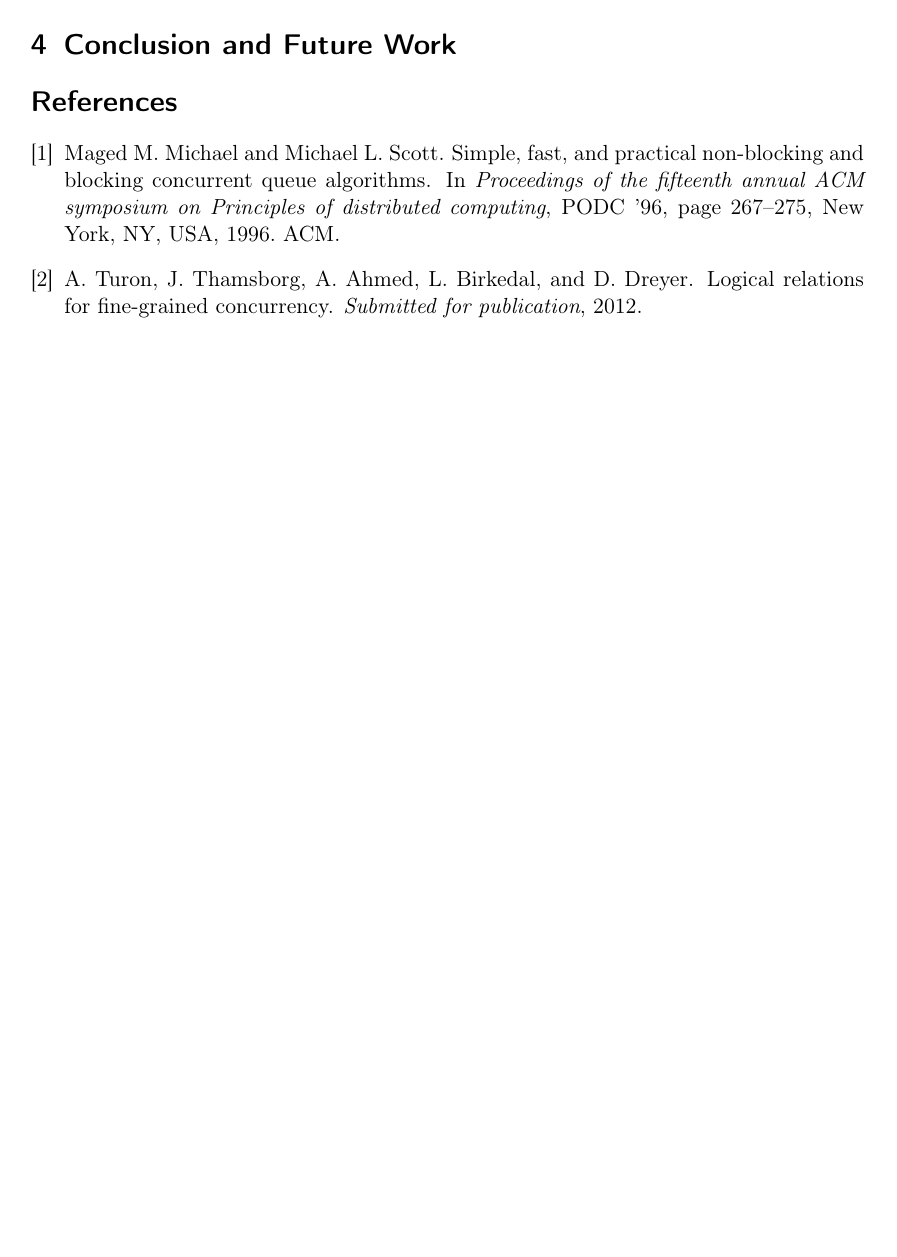
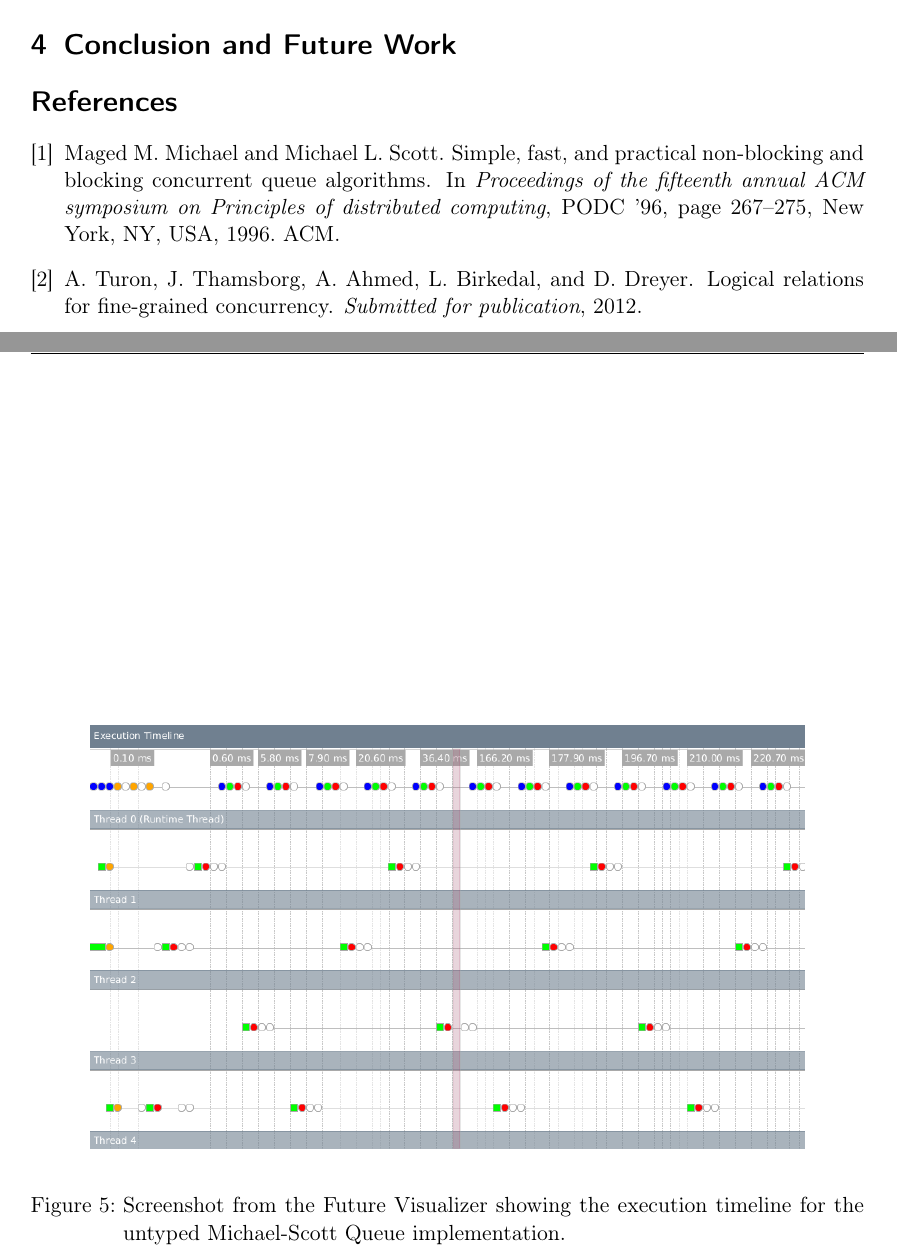
Before and after one commit to fbie/racket-cas, a LaTeX paper (report/racket-cas.tex): part of page 5 of 5 before the commit and two parts of pages 5 and 6 of 6 after it, the two joined at a grey line, cut so that both start at the same text, the shorter picture padded with empty space. Compiled offline with pdfLaTeX.

Commit message:
add execution timeline to report

```diff
--- a/report/racket-cas.tex
+++ b/report/racket-cas.tex
@@ -8,6 +8,8 @@
 
 \usepackage{fancyhdr}
 \pagestyle{fancy}
+
+\usepackage{graphicx}
 
 \usepackage[unicode=true,
  bookmarks=true,bookmarksnumbered=false,bookmarksopen=false,
@@ -233,6 +235,14 @@ step is great in comparison to the original proposed implementation.
 
 \section{Discussion}
 
+\begin{figure}[t]
+  \begin{center}
+    \includegraphics[bb=0 0 892 528, scale=0.4]{images/futures_visualizer_untyped.png}
+  \end{center}
+  \caption{Screenshot from the Future Visualizer showing the execution timeline
+    for the untyped Michael-Scott Queue implementation.}
+  \label{fig:untyped-visualizer}
+\end{figure}
 
 \section{Conclusion and Future Work}
 
```
Also changed, not shown: report/images/futures_visualizer_untyped.png (added), report/racket-cas.tex (2 more changed lines).
